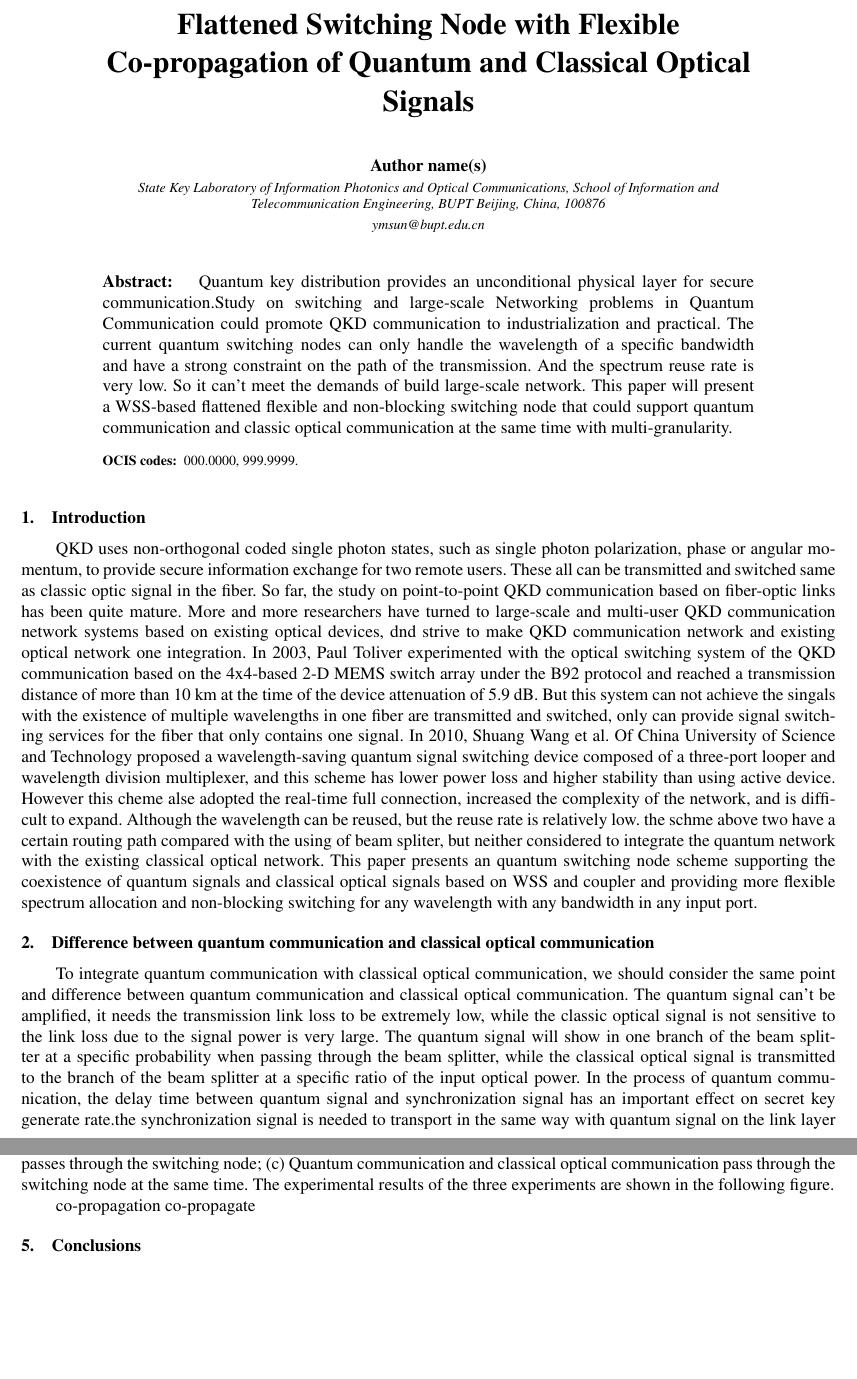
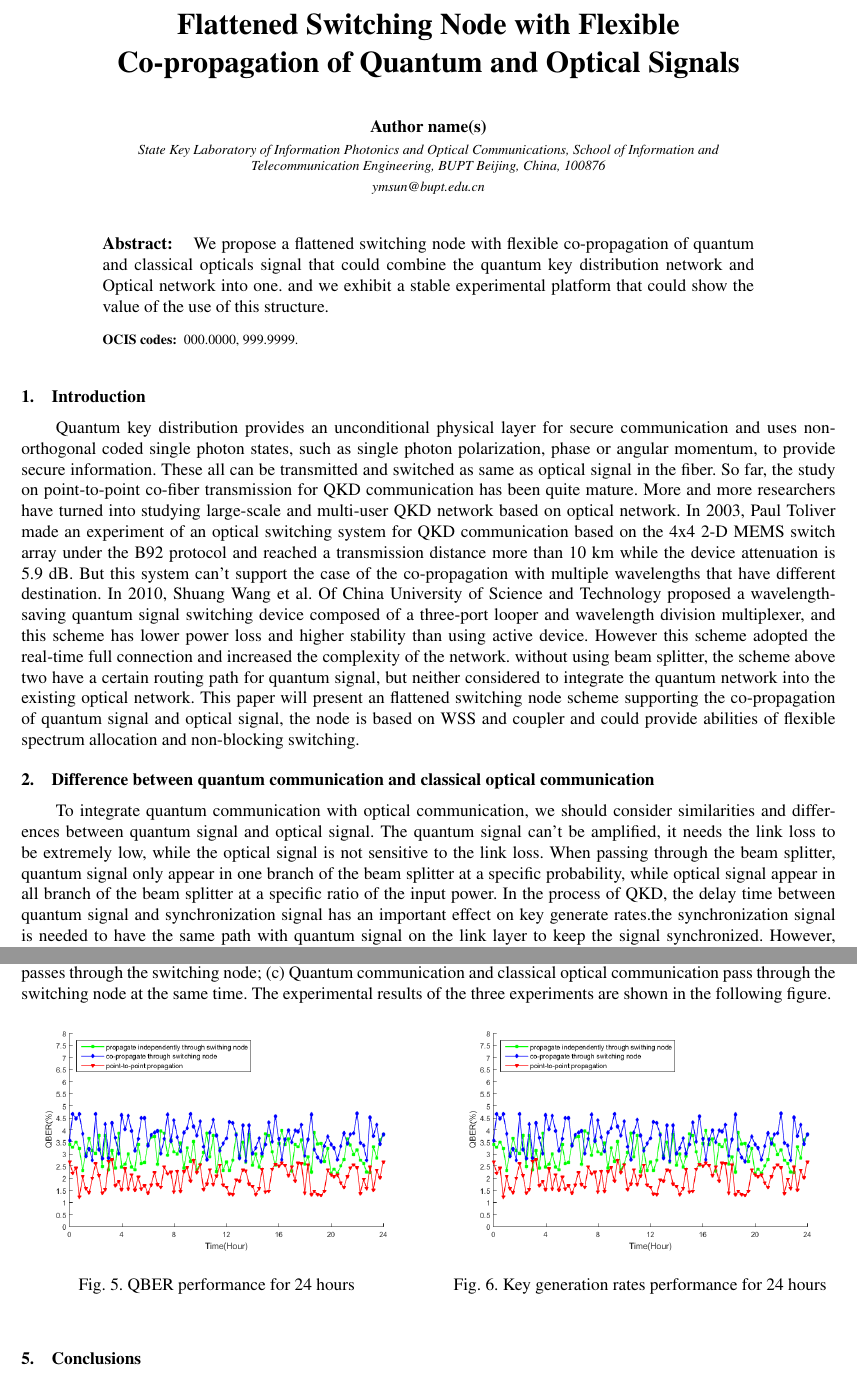
Before and after one commit to chinaPD/QuantumSwitchPaper, a LaTeX paper (OSAmeetings.tex): two parts of pages 1 and 3 of 4, joined at a grey line, cut so that both start at the same text, the shorter picture padded with empty space. Compiled offline with pdfLaTeX.

Commit message:
modified section 1&2

```diff
--- a/OSAmeetings.tex
+++ b/OSAmeetings.tex
@@ -22,24 +22,22 @@
 \usepackage[dvips,colorlinks=true,bookmarks=false,citecolor=blue,urlcolor=blue]{hyperref} %latex w/dvips
 
 \begin{document}
-
-\title{Flattened Switching Node with Flexible Co-propagation of Quantum and Classical Optical Signals}
+\title{Flattened Switching Node with Flexible Co-propagation of Quantum and Optical Signals}
 %%\title{Flattened Flexible Non-blocking Switching Node with Quantum and Classic Optic Coexistence}
 \author{Author name(s)}
 \address{State Key Laboratory of Information Photonics and Optical Communications, School of Information and Telecommunication Engineering, BUPT Beijing, China, 100876}
 \email{ymsun@bupt.edu.cn}
-
 \begin{abstract}
-\noindent Quantum key distribution provides an unconditional physical layer for secure communication.Study on switching and large-scale Networking problems in Quantum Communication could promote QKD communication to industrialization and practical. The current quantum switching nodes can only handle the wavelength of a specific bandwidth and have a strong constraint on the path of the transmission. And the spectrum reuse rate is very low. So it can't meet the demands of build large-scale network. This paper will present a WSS-based flattened flexible and non-blocking switching node that could support quantum communication and classic optical communication at the same time with multi-granularity.
+\noindent We propose a flattened switching node with flexible co-propagation of quantum and classical opticals signal that could combine the quantum key distribution network and Optical network into one. and we exhibit a stable experimental platform that could show the value of the use of this structure.
+%%Quantum key distribution provides an unconditional physical layer for secure communication.Study on switching and large-scale Networking problems in Quantum Communication could promote QKD communication to industrialization and practical. The current quantum switching nodes can only handle the wavelength of a specific bandwidth and have a strong constraint on the path of the transmission. And the spectrum reuse rate is very low. So it can't meet the demands of build large-scale network. This paper will present a WSS-based flattened flexible and non-blocking switching node that could support quantum communication and classic optical communication at the same time with multi-granularity.
 \end{abstract}
 \ocis{000.0000, 999.9999.}
 
-
 \section{Introduction}
-QKD uses non-orthogonal coded single photon states, such as single photon polarization, phase or angular momentum, to provide secure information exchange for two remote users. These all can be transmitted and switched same as classic optic signal in the fiber. So far, the study on point-to-point QKD communication based on fiber-optic links has been quite mature. More and more researchers have turned to large-scale and multi-user QKD communication network systems based on existing optical devices, dnd strive to make QKD communication network and existing optical network one integration. In 2003, Paul Toliver experimented with the optical switching system of the QKD communication based on the 4x4-based 2-D MEMS switch array under the B92 protocol and reached a transmission distance of more than 10 km at the time of the device attenuation of 5.9 dB. But this system can not achieve the singals with the existence of multiple wavelengths in one fiber are transmitted and switched, only can provide signal switching services for the fiber that only contains one signal.  In 2010, Shuang Wang et al. Of China University of Science and Technology proposed a wavelength-saving quantum signal switching device composed of a three-port looper and wavelength division multiplexer, and this scheme has lower power loss and higher stability than using active device.  However this cheme alse adopted the real-time full connection, increased the complexity of the network, and is difficult to expand. Although the wavelength can be reused, but the reuse rate is relatively low. the schme above two have a certain routing path compared with the using of beam spliter, but neither considered to integrate the quantum network with the existing classical optical network. This paper presents an quantum switching node scheme supporting the coexistence of quantum signals and classical optical signals based on WSS and coupler and providing more flexible spectrum allocation and non-blocking switching for any wavelength with any bandwidth in any input port.
+Quantum key distribution provides an unconditional physical layer for secure communication and uses non-orthogonal coded single photon states, such as single photon polarization, phase or angular momentum, to provide secure information. These all can be transmitted and switched as same as optical signal in the fiber. So far, the study on point-to-point co-fiber transmission for QKD communication has been quite mature. More and more researchers have turned into studying large-scale and multi-user QKD network based on optical network. In 2003, Paul Toliver made an experiment of an optical switching system for QKD communication based on the 4x4 2-D MEMS switch array under the B92 protocol and reached a transmission distance more than 10 km while the device attenuation is 5.9 dB. But this system can't support the case of the co-propagation with multiple wavelengths that have different destination. In 2010, Shuang Wang et al. Of China University of Science and Technology proposed a wavelength-saving quantum signal switching device composed of a three-port looper and wavelength division multiplexer, and this scheme has lower power loss and higher stability than using active device.  However this scheme adopted the real-time full connection and increased the complexity of the network. without using beam splitter, the scheme above two have a certain routing path for quantum signal, but neither considered to integrate the quantum network into the existing optical network. This paper will present an flattened switching node scheme supporting the co-propagation of quantum signal and optical signal, the node is based on WSS and coupler and could provide abilities of flexible spectrum allocation and non-blocking switching.
 
 \section{Difference between quantum communication and classical optical communication}
-To integrate quantum communication with classical optical communication, we should consider the same point and difference between quantum communication and classical optical communication. The quantum signal can't be amplified, it needs the transmission link loss to be extremely low, while the classic optical signal is not sensitive to the link loss due to the signal power is very large. The quantum signal will show in one branch of the beam splitter at a specific probability when passing through the beam splitter, while the classical optical signal is transmitted to the branch of the beam splitter at a specific ratio of the input optical power. In the process of quantum communication, the delay time between quantum signal and synchronization signal has an important effect on secret key generate rate.the synchronization signal is needed to transport in the same way with quantum signal on the link layer to keep the signal synchronized. However, the classical optical signal doesn't require additional synchronization signal. Meanwhile,quantum signal is extremely weak and is very easy to be disturbed by the classic optical signals of other channels, so it is very important to consider the effects of classical signals on quantum signals when this two kind of signals are transported at the same time in the same fiber or switching node.
+To integrate quantum communication with optical communication, we should consider similarities and differences between quantum signal and optical signal. The quantum signal can't be amplified, it needs the link loss to be extremely low, while the optical signal is not sensitive to the link loss. When passing through the beam splitter, quantum signal only appear in one branch of the beam splitter at a specific probability, while optical signal appear in all branch of the beam splitter at a specific ratio of the input power. In the process of QKD, the delay time between quantum signal and synchronization signal has an important effect on key generate rates.the synchronization signal is needed to have the same path with quantum signal on the link layer to keep the signal synchronized. However, the classical optical signal doesn't require additional synchronization signal. Meanwhile,quantum signal is extremely weak and is very easy to be disturbed by optical signals of other channels, so it is very important to consider the effects of optical signals on quantum signals when they are co-propagated.
 
 \section{Flattened switching node based on WSS}
 This article makes full use of the characteristics of WSS: (a)Flexgrid Dynamic Channel Width Control; (b)Flexgrid Dynamic Attenuation Control; (c)Channel plans are configurable 'on-the-fly'. These three features simultaneously meet the needs of quantum signal switching and classical optical signal switching, Which can be used to simultaneously transmit quantum signal and classical signal. the switching node scheme is show as figure 1.
@@ -73,9 +71,18 @@ For classic optical signal, this switching node only have one constraint that th
 \end{figure}
 
 Our experimental implementation is composed of QKD transmitter/receiver, classic optic transmitter/receiver and quantum/optic coexistence switch node. Alice have abilities of sending the quantum signal, quantum sync signal and classic optical signal. Bob could receive and parse these three kind of signal. QKD transmitter node consists of a pulsed light source (LS), a Faraday-Michelson interferences(FM) containing a phase modulator (PM) and a variable optical attenuator(VOA). QKD receiver node has one more signal photon detector(SPD). Since it is difficult to create true single photon pulses, a pulsed 1553.73nm laser diode (1-ns pulse width) with 500MHz repetition rate is followed by variable optical attenuator to approximate single photon generation. In this case, the photon number will follow a Poisson statistical distribution and, to limit eavesdropping, the power of the signal exiting Alice is set to a value lower than 1 photon per pulse on average (to reduce the probability of  any given pulse contains more than one photon). In order to detect the quantum signal within the appropriate time, we need a signal to synchronize the time of detection and set it?s center wavelength 1529.99nm. There are two 1550nm Optical Netcard for sending large data as text, image, video etc. When performing quantum communication, there are a lot base selection information needed to be send on the public network. Since the switching node is unidirectional, if we let the public network through the quantum switching node and switched by node, we need to build two switch nodes. In account cost consideration, we build another public network without switching  that connect Alice and Bob Directly. In the experiment, we set up three sets of contrast experiments. (a) Point-to-point quantum communication experiment; (b) Only quantum communication passes through the switching node; (c) Quantum communication and classical optical communication pass through the switching node at the same time. The experimental results of the three experiments are shown in the following figure.
-
-co-propagation
-co-propagate
+\begin{figure}[!htb]
+   \begin{minipage}{0.48\textwidth}
+     \centering
+     \includegraphics[width=.9\linewidth]{qber_experiment}
+     \caption{QBER performance for 24 hours} \label{Fig:comparison_of_loss}
+   \end{minipage}\hfill
+   \begin{minipage}{0.48\textwidth}
+     \centering
+     \includegraphics[width=.9\linewidth]{qber_experiment}
+     \caption{Key generation rates performance for 24 hours} \label{Fig:comparison_of_rate}
+   \end{minipage}
+\end{figure}
 
 \section{Conclusions}
 We proposed a flattened flexible non-blocking switching node with quantum and classic optic coexistence, this architecture could be compatible with the switch of quantum signals and classical optical signals,  quantum communication optical network and the integration of the classic optical network to provide the basis, which provides the foundation for the integration of quantum communication optical network and classical optical network.
```
Also changed, not shown: OSAmeetings.pdf, 3 other files.
